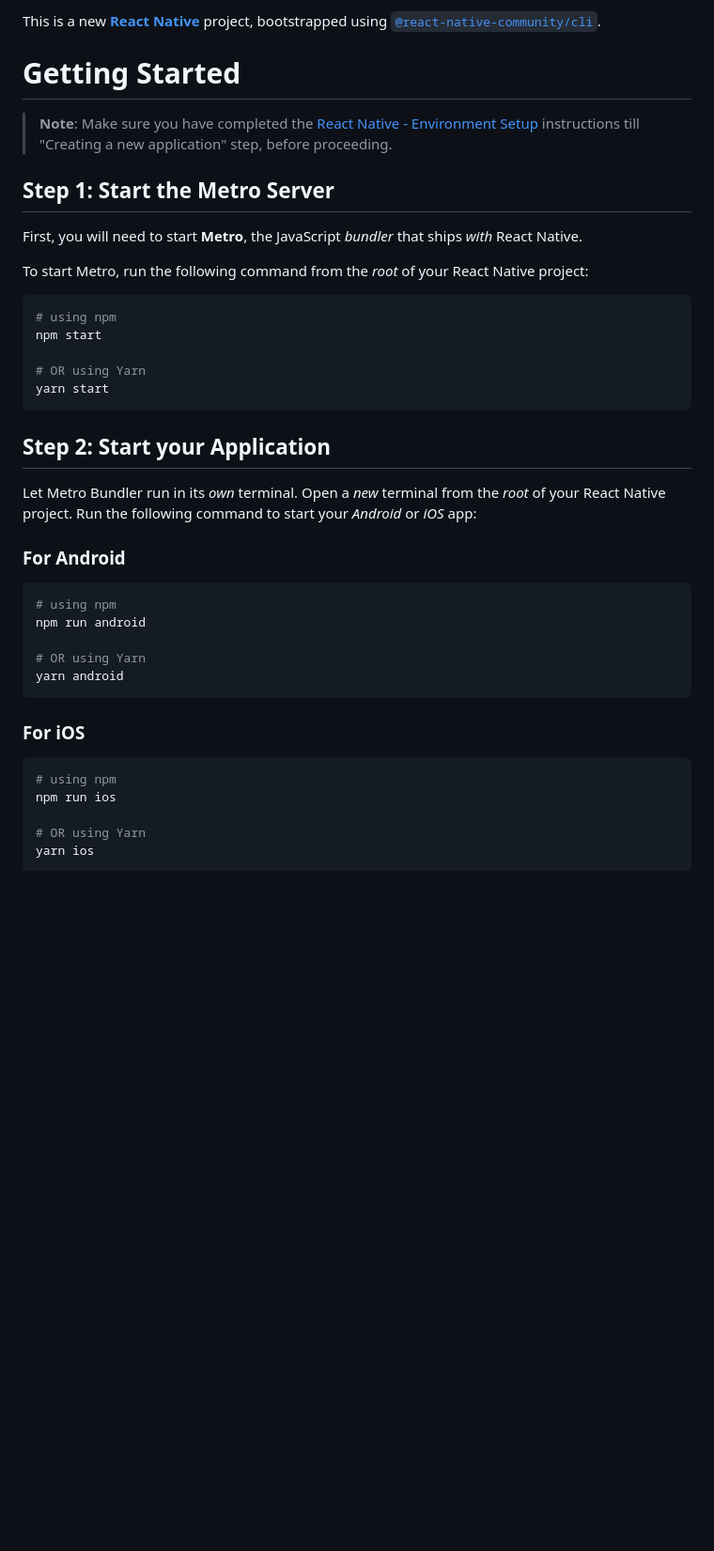
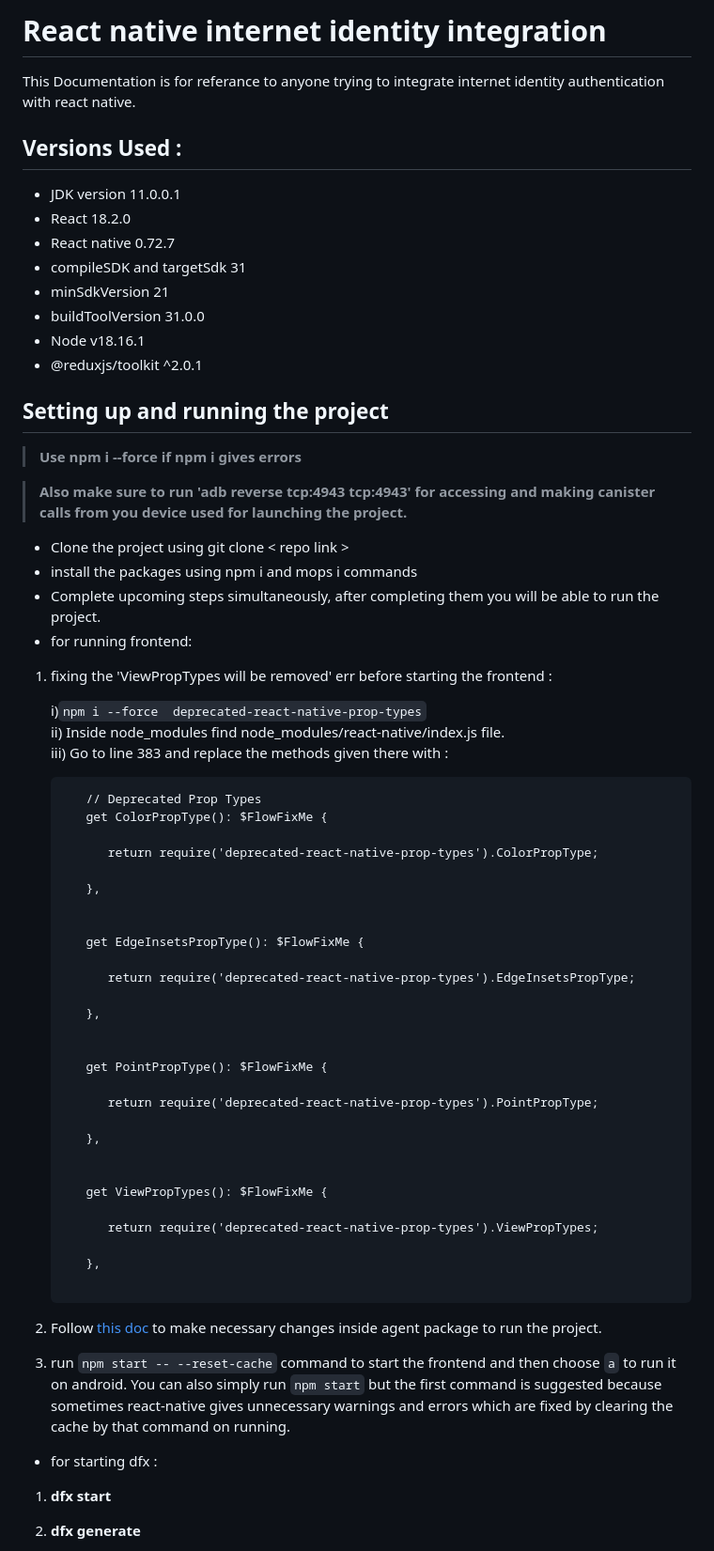
Before and after one commit to ICP-hub/RentSpace-ICP, a Markdown page: README.md, the part around one of its changes. Shown at 94% size. GitHub-like rendering; blank space fills up the shorter version.

Commit message:
README.md updated for installation,setup and error solving guide

````diff
--- a/README.md
+++ b/README.md
@@ -1,44 +1,58 @@
-This is a new [**React Native**](https://reactnative.dev) project, bootstrapped using [`@react-native-community/cli`](https://github.com/react-native-community/cli).
+# React native internet identity integration
 
-# Getting Started
+This Documentation is for referance to anyone trying to integrate internet identity authentication with react native.
 
->**Note**: Make sure you have completed the [React Native - Environment Setup](https://reactnative.dev/docs/environment-setup) instructions till "Creating a new application" step, before proceeding.
+## Versions Used :
 
-## Step 1: Start the Metro Server
+- JDK version 11.0.0.1
+- React 18.2.0
+- React native 0.72.7
+- compileSDK and targetSdk 31
+- minSdkVersion 21
+- buildToolVersion 31.0.0
+- Node v18.16.1
+- @reduxjs/toolkit ^2.0.1
 
-First, you will need to start **Metro**, the JavaScript _bundler_ that ships _with_ React Native.
+## Setting up and running the project
 
-To start Metro, run the following command from the _root_ of your React Native project:
+>**Use npm i --force if npm i gives errors**
 
-```bash
-# using npm
-npm start
+>**Also make sure to run 'adb reverse tcp:4943 tcp:4943' for accessing and making canister calls from you device used for launching the project.**
 
-# OR using Yarn
-yarn start
-```
+- Clone the project using git clone < repo link >
+- install the packages using npm i and mops i commands
+- Complete upcoming steps simultaneously, after completing them you will be able to run the project.
+- for running frontend:
 
-## Step 2: Start your Application
+1. fixing the 'ViewPropTypes will be removed' err before starting the frontend :
 
-Let Metro Bundler run in its _own_ terminal. Open a _new_ terminal from the _root_ of your React Native project. Run the following command to start your _Android_ or _iOS_ app:
+   i)`npm i --force  deprecated-react-native-prop-types`<br>
+   ii) Inside node_modules find node_modules/react-native/index.js file.<br>
+   iii)  Go to line 383 and replace the methods given there with :
+   <pre>
+      // Deprecated Prop Types
+      get ColorPropType(): $FlowFixMe {<br>
+         return require('deprecated-react-native-prop-types').ColorPropType;<br>
+      },<br>
 
-### For Android
+      get EdgeInsetsPropType(): $FlowFixMe {<br>
+         return require('deprecated-react-native-prop-types').EdgeInsetsPropType;<br>
+      },<br>
 
-```bash
-# using npm
-npm run android
+      get PointPropType(): $FlowFixMe {<br>
+         return require('deprecated-react-native-prop-types').PointPropType;<br>
+      },<br>
 
-# OR using Yarn
-yarn android
-```
+      get ViewPropTypes(): $FlowFixMe {<br>
+         return require('deprecated-react-native-prop-types').ViewPropTypes;<br>
+      },<br>
+   </pre>
+2. Follow [this doc](https://docs.google.com/document/d/14rPY-kNuBXau5fNxSXXpfaHrMNZSGqY9okc3Z8WDLu4/edit?usp=sharing)  to make necessary changes inside agent package to run the project.
 
-### For iOS
+3. run `npm start -- --reset-cache` command to start the frontend and then choose `a` to run it on android. You can also simply run `npm start` but the first command is suggested because sometimes react-native gives unnecessary warnings and errors which are fixed by clearing the cache by that command on running.
 
-```bash
-# using npm
-npm run ios
+- for starting dfx :
 
-# OR using Yarn
-yarn ios
-```
+1. **dfx start**
+2. **dfx generate** <br>
 
````
Also changed, not shown: other parts of README.md (+83 -21 lines).
